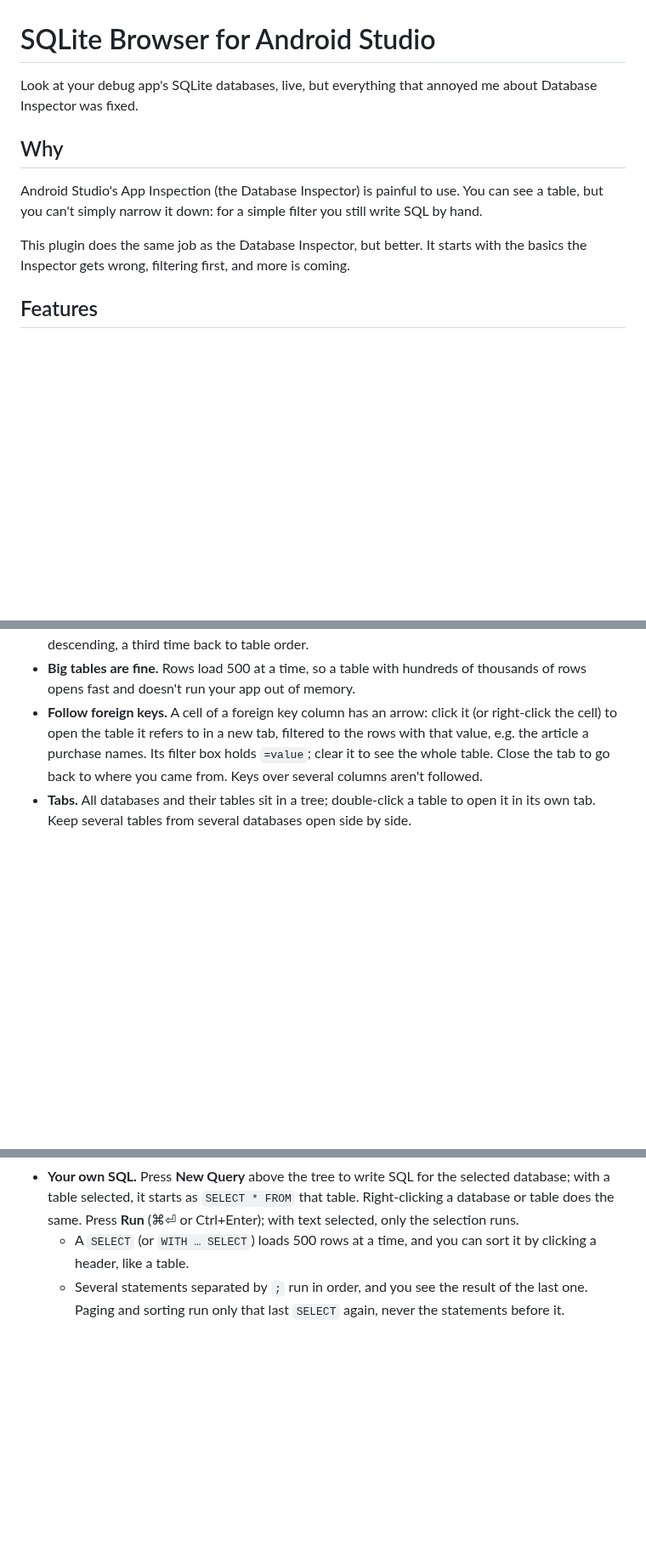
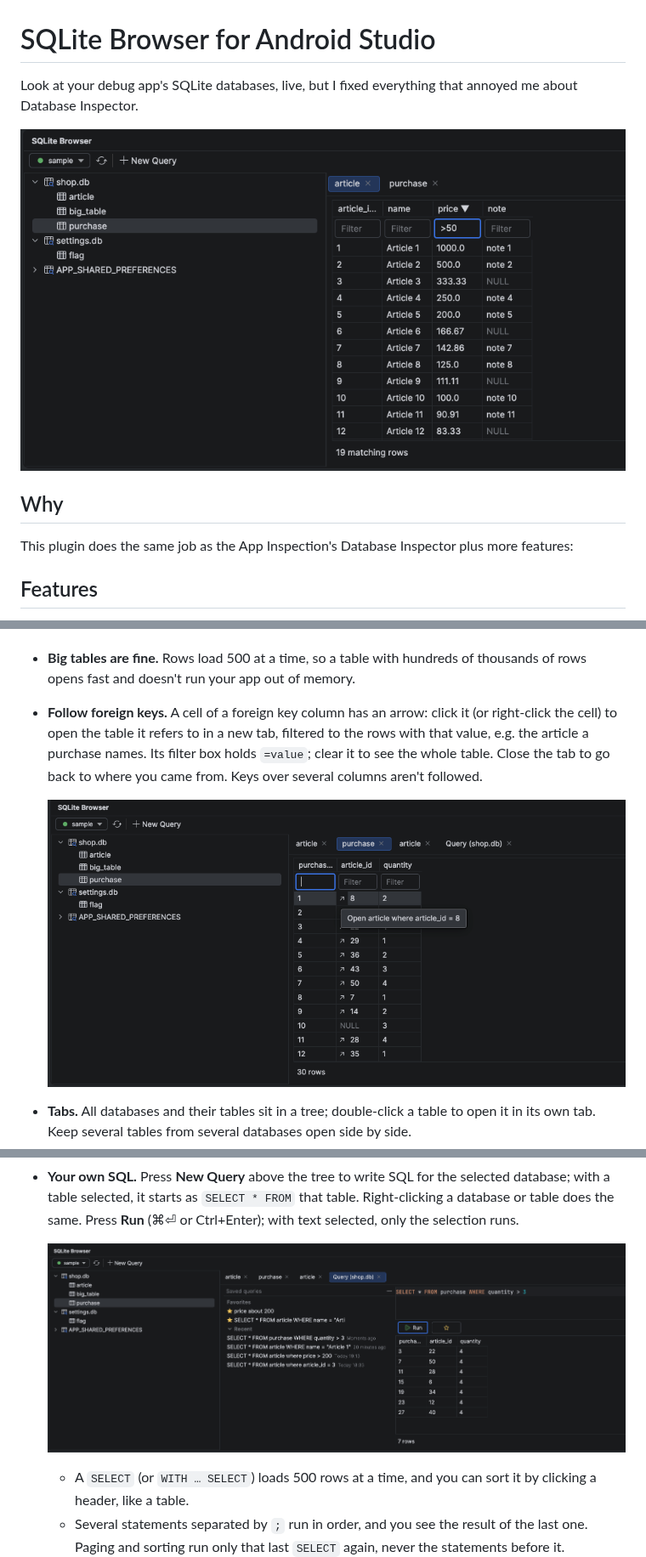
Before and after one commit to DarAnna/android-studio-sqlite-browser, a Markdown page: README.md, 3 parts joined by grey strips. Shown at 85% size. Drawn GitHub-style; pictures changed too: docs/screenshots/filter-and-sort.png (added), docs/screenshots/foreign-key.png (added), docs/screenshots/query.png (added); blank space fills up the shorter version.

Commit message:
Add screenshots to the README and the search idea
Co-Authored-By: Claude Opus 5.5 <noreply@anthropic.com>

```diff
--- a/README.md
+++ b/README.md
@@ -1,12 +1,12 @@
 # SQLite Browser for Android Studio
 
-Look at your debug app's SQLite databases, live, but everything that annoyed me about Database Inspector was fixed.
+Look at your debug app's SQLite databases, live, but I fixed everything that annoyed me about Database Inspector.
+
+![The article table filtered to prices over 50 and sorted by price, next to the tree of databases and tables](docs/screenshots/filter-and-sort.png)
 
 ## Why
 
-Android Studio's App Inspection (the Database Inspector) is painful to use. You can see a table, but you can't simply narrow it down: for a simple filter you still write SQL by hand.
-
-This plugin does the same job as the Database Inspector, but better. It starts with the basics the Inspector gets wrong, filtering first, and more is coming.
+This plugin does the same job as the App Inspection's Database Inspector plus more features:
 
 ## Features
 
@@ -17,6 +17,9 @@ This plugin does the same job as the Database Inspector, but better. It starts w
 - **Sort by any column.** Click a header to sort the whole table by it: once ascending, twice descending, a third time back to table order.
 - **Big tables are fine.** Rows load 500 at a time, so a table with hundreds of thousands of rows opens fast and doesn't run your app out of memory.
 - **Follow foreign keys.** A cell of a foreign key column has an arrow: click it (or right-click the cell) to open the table it refers to in a new tab, filtered to the rows with that value, e.g. the article a purchase names. Its filter box holds `=value`; clear it to see the whole table. Close the tab to go back to where you came from. Keys over several columns aren't followed.
+
+  ![The purchase table, with an arrow in each article_id cell and the tooltip "Open article where article_id = 8"](docs/screenshots/foreign-key.png)
+
 - **Tabs.** All databases and their tables sit in a tree; double-click a table to open it in its own tab. Keep several tables from several databases open side by side.
 - **Picks up where you left off.** The plugin remembers the device, port and open tabs. Next time, it reconnects by itself if the same app is running.
 - **Edit the data.** Double-click a cell to change it, right-click it to set it to NULL. **Add Row** inserts a row; columns you leave empty get their default. Select rows and press Delete (or **Delete**) to remove them. Changes go straight into the app's database.
@@ -27,6 +30,9 @@ This plugin does the same job as the Database Inspector, but better. It starts w
   - Your app's screens don't update right away when they watch the data through Room (`Flow`, `LiveData`): they show the change the next time they read, e.g. when you reopen the screen. debug-db writes on its own connection, which Room doesn't notice. Android Studio's Database Inspector does tell Room.
 - **Refresh** a tab to see what your app wrote since.
 - **Your own SQL.** Press **New Query** above the tree to write SQL for the selected database; with a table selected, it starts as `SELECT * FROM` that table. Right-clicking a database or table does the same. Press **Run** (⌘⏎ or Ctrl+Enter); with text selected, only the selection runs.
+
+  ![A query tab: favorites and recent queries on the left, the SQL and its result on the right](docs/screenshots/query.png)
+
   - A `SELECT` (or `WITH … SELECT`) loads 500 rows at a time, and you can sort it by clicking a header, like a table.
   - Several statements separated by `;` run in order, and you see the result of the last one. Paging and sorting run only that last `SELECT` again, never the statements before it.
   - Writes (`UPDATE`, `INSERT`, `DELETE`, …) go straight into the app's database. Query results can't be edited in the grid.
```
Also changed, not shown: IDEAS.md (+12 -0 lines).
